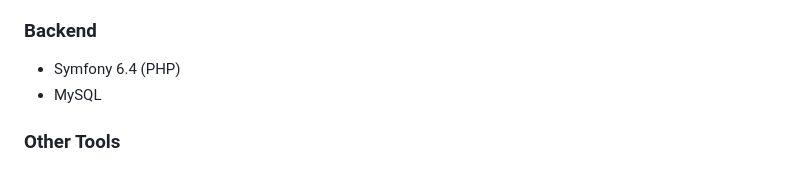
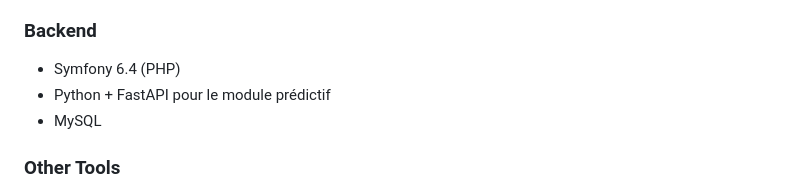
Before and after one commit to haythem-abdellaoui/Ooredoo-Gestion-Des-Equipements, a Markdown page: README.md, the part around the change. Rendered like a GitHub page.

```diff
--- a/README.md
+++ b/README.md
@@ -18,6 +18,7 @@ Elle permet de gérer efficacement les comptes utilisateurs et les équipements,
 
 ### Backend
 - Symfony 6.4 (PHP)
+- Python + FastAPI pour le module prédictif
 - MySQL
 
 ### Other Tools
```
